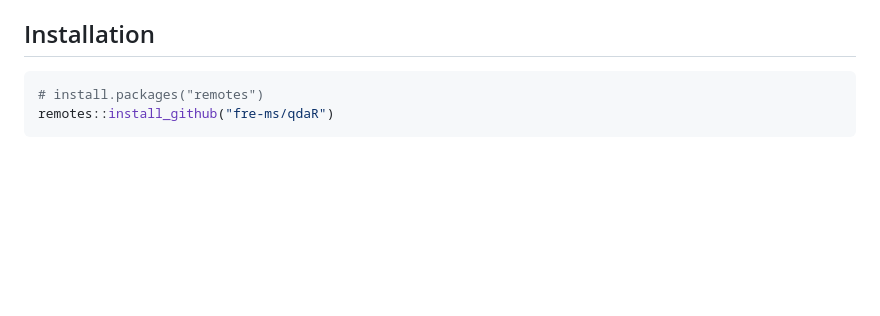
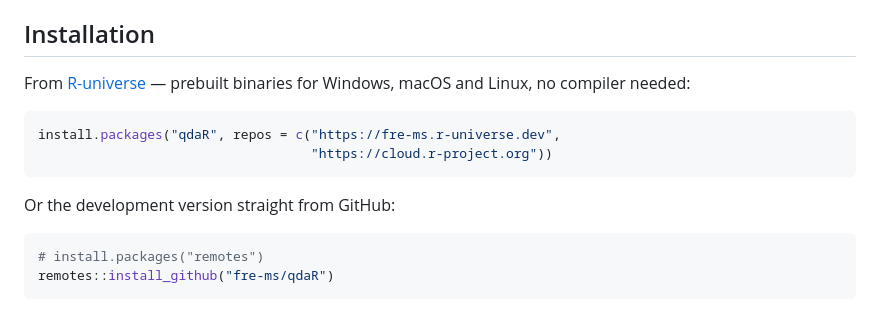
Before and after one commit to easyQDA/qdaR, a Markdown page: README.md, the part around one of its changes. GitHub-like rendering; blank space fills up the shorter version.

Commit message:
README: r-universe-Badge + CRAN-artige Installation
qdaR ist unter fre-ms.r-universe.dev gebaut (Win/macOS/Linux-Binaries),
solange CRAN aussteht. Status-Badge + install.packages(...)-Zeile.

````diff
--- a/README.md
+++ b/README.md
@@ -70,6 +71,16 @@ such housekeeping.
 
 ## Installation
 
+From [R-universe](https://fre-ms.r-universe.dev/qdaR) — prebuilt binaries for
+Windows, macOS and Linux, no compiler needed:
+
+```r
+install.packages("qdaR", repos = c("https://fre-ms.r-universe.dev",
+                                   "https://cloud.r-project.org"))
+```
+
+Or the development version straight from GitHub:
+
 ```r
 # install.packages("remotes")
 remotes::install_github("fre-ms/qdaR")
````
Also changed, not shown: other parts of README.md (+1 -0 lines).
